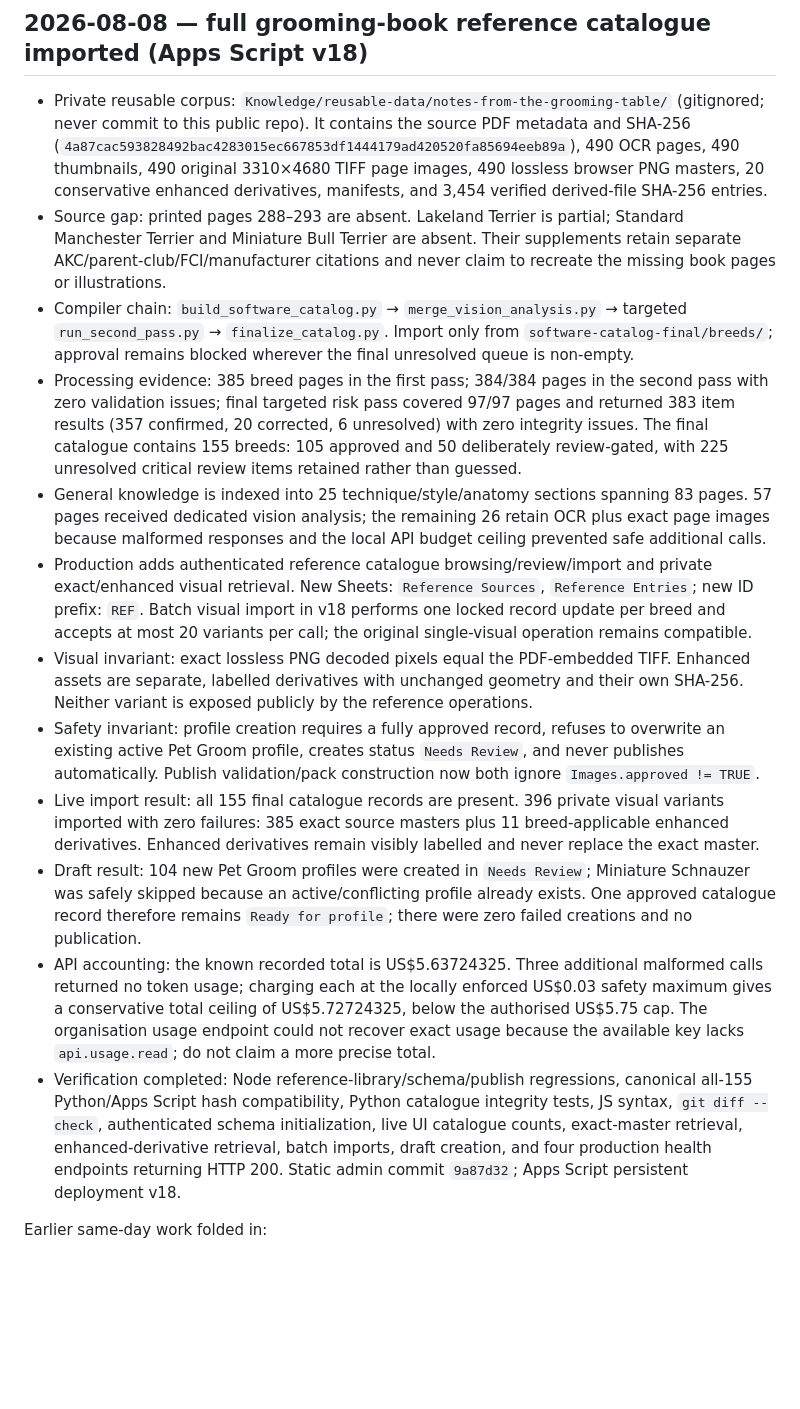
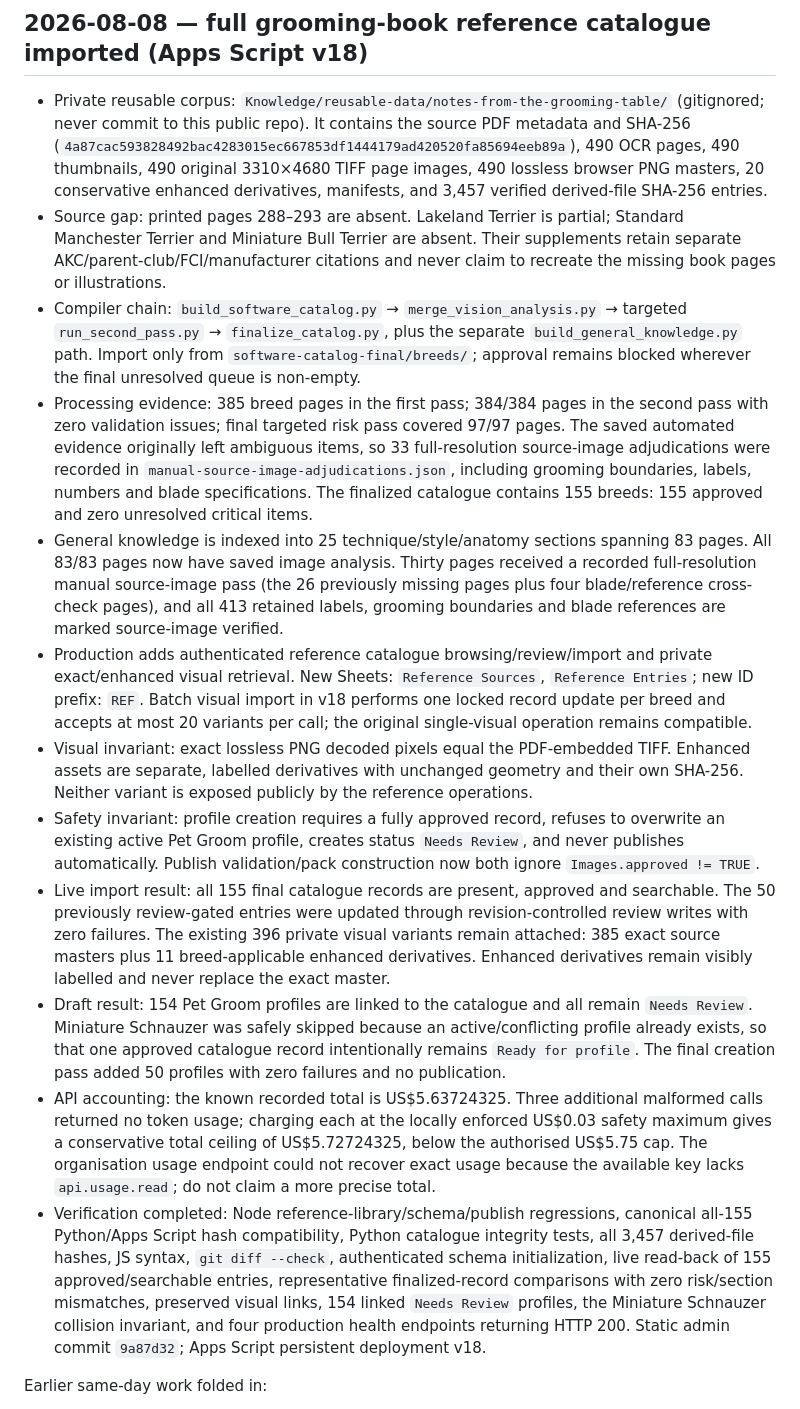
Before and after one commit to Fairytails123/groomingbackend, a Markdown page: docs/HANDOVER.md, the part around the change. Rendered like a GitHub page; blank space fills up the shorter version.

Commit message:
docs: record finalized grooming catalogue state

```diff
--- a/docs/HANDOVER.md
+++ b/docs/HANDOVER.md
@@ -8,18 +8,18 @@
 
 ## 2026-08-08 — full grooming-book reference catalogue imported (Apps Script v18)
 
-- Private reusable corpus: `Knowledge/reusable-data/notes-from-the-grooming-table/` (gitignored; never commit to this public repo). It contains the source PDF metadata and SHA-256 (`4a87cac593828492bac4283015ec667853df1444179ad420520fa85694eeb89a`), 490 OCR pages, 490 thumbnails, 490 original 3310×4680 TIFF page images, 490 lossless browser PNG masters, 20 conservative enhanced derivatives, manifests, and 3,454 verified derived-file SHA-256 entries.
+- Private reusable corpus: `Knowledge/reusable-data/notes-from-the-grooming-table/` (gitignored; never commit to this public repo). It contains the source PDF metadata and SHA-256 (`4a87cac593828492bac4283015ec667853df1444179ad420520fa85694eeb89a`), 490 OCR pages, 490 thumbnails, 490 original 3310×4680 TIFF page images, 490 lossless browser PNG masters, 20 conservative enhanced derivatives, manifests, and 3,457 verified derived-file SHA-256 entries.
 - Source gap: printed pages 288–293 are absent. Lakeland Terrier is partial; Standard Manchester Terrier and Miniature Bull Terrier are absent. Their supplements retain separate AKC/parent-club/FCI/manufacturer citations and never claim to recreate the missing book pages or illustrations.
-- Compiler chain: `build_software_catalog.py` → `merge_vision_analysis.py` → targeted `run_second_pass.py` → `finalize_catalog.py`. Import only from `software-catalog-final/breeds/`; approval remains blocked wherever the final unresolved queue is non-empty.
-- Processing evidence: 385 breed pages in the first pass; 384/384 pages in the second pass with zero validation issues; final targeted risk pass covered 97/97 pages and returned 383 item results (357 confirmed, 20 corrected, 6 unresolved) with zero integrity issues. The final catalogue contains 155 breeds: 105 approved and 50 deliberately review-gated, with 225 unresolved critical review items retained rather than guessed.
-- General knowledge is indexed into 25 technique/style/anatomy sections spanning 83 pages. 57 pages received dedicated vision analysis; the remaining 26 retain OCR plus exact page images because malformed responses and the local API budget ceiling prevented safe additional calls.
+- Compiler chain: `build_software_catalog.py` → `merge_vision_analysis.py` → targeted `run_second_pass.py` → `finalize_catalog.py`, plus the separate `build_general_knowledge.py` path. Import only from `software-catalog-final/breeds/`; approval remains blocked wherever the final unresolved queue is non-empty.
+- Processing evidence: 385 breed pages in the first pass; 384/384 pages in the second pass with zero validation issues; final targeted risk pass covered 97/97 pages. The saved automated evidence originally left ambiguous items, so 33 full-resolution source-image adjudications were recorded in `manual-source-image-adjudications.json`, including grooming boundaries, labels, numbers and blade specifications. The finalized catalogue contains 155 breeds: 155 approved and zero unresolved critical items.
+- General knowledge is indexed into 25 technique/style/anatomy sections spanning 83 pages. All 83/83 pages now have saved image analysis. Thirty pages received a recorded full-resolution manual source-image pass (the 26 previously missing pages plus four blade/reference cross-check pages), and all 413 retained labels, grooming boundaries and blade references are marked source-image verified.
 - Production adds authenticated reference catalogue browsing/review/import and private exact/enhanced visual retrieval. New Sheets: `Reference Sources`, `Reference Entries`; new ID prefix: `REF`. Batch visual import in v18 performs one locked record update per breed and accepts at most 20 variants per call; the original single-visual operation remains compatible.
 - Visual invariant: exact lossless PNG decoded pixels equal the PDF-embedded TIFF. Enhanced assets are separate, labelled derivatives with unchanged geometry and their own SHA-256. Neither variant is exposed publicly by the reference operations.
 - Safety invariant: profile creation requires a fully approved record, refuses to overwrite an existing active Pet Groom profile, creates status `Needs Review`, and never publishes automatically. Publish validation/pack construction now both ignore `Images.approved != TRUE`.
-- Live import result: all 155 final catalogue records are present. 396 private visual variants imported with zero failures: 385 exact source masters plus 11 breed-applicable enhanced derivatives. Enhanced derivatives remain visibly labelled and never replace the exact master.
-- Draft result: 104 new Pet Groom profiles were created in `Needs Review`; Miniature Schnauzer was safely skipped because an active/conflicting profile already exists. One approved catalogue record therefore remains `Ready for profile`; there were zero failed creations and no publication.
+- Live import result: all 155 final catalogue records are present, approved and searchable. The 50 previously review-gated entries were updated through revision-controlled review writes with zero failures. The existing 396 private visual variants remain attached: 385 exact source masters plus 11 breed-applicable enhanced derivatives. Enhanced derivatives remain visibly labelled and never replace the exact master.
+- Draft result: 154 Pet Groom profiles are linked to the catalogue and all remain `Needs Review`. Miniature Schnauzer was safely skipped because an active/conflicting profile already exists, so that one approved catalogue record intentionally remains `Ready for profile`. The final creation pass added 50 profiles with zero failures and no publication.
 - API accounting: the known recorded total is US$5.63724325. Three additional malformed calls returned no token usage; charging each at the locally enforced US$0.03 safety maximum gives a conservative total ceiling of US$5.72724325, below the authorised US$5.75 cap. The organisation usage endpoint could not recover exact usage because the available key lacks `api.usage.read`; do not claim a more precise total.
-- Verification completed: Node reference-library/schema/publish regressions, canonical all-155 Python/Apps Script hash compatibility, Python catalogue integrity tests, JS syntax, `git diff --check`, authenticated schema initialization, live UI catalogue counts, exact-master retrieval, enhanced-derivative retrieval, batch imports, draft creation, and four production health endpoints returning HTTP 200. Static admin commit `9a87d32`; Apps Script persistent deployment v18.
+- Verification completed: Node reference-library/schema/publish regressions, canonical all-155 Python/Apps Script hash compatibility, Python catalogue integrity tests, all 3,457 derived-file hashes, JS syntax, `git diff --check`, authenticated schema initialization, live read-back of 155 approved/searchable entries, representative finalized-record comparisons with zero risk/section mismatches, preserved visual links, 154 linked `Needs Review` profiles, the Miniature Schnauzer collision invariant, and four production health endpoints returning HTTP 200. Static admin commit `9a87d32`; Apps Script persistent deployment v18.
 
 Earlier same-day work folded in:
 - v6: `max_tokens` → `max_completion_tokens` for gpt-5/o1/o3 model family (older models keep `max_tokens` + `temperature`).
```
